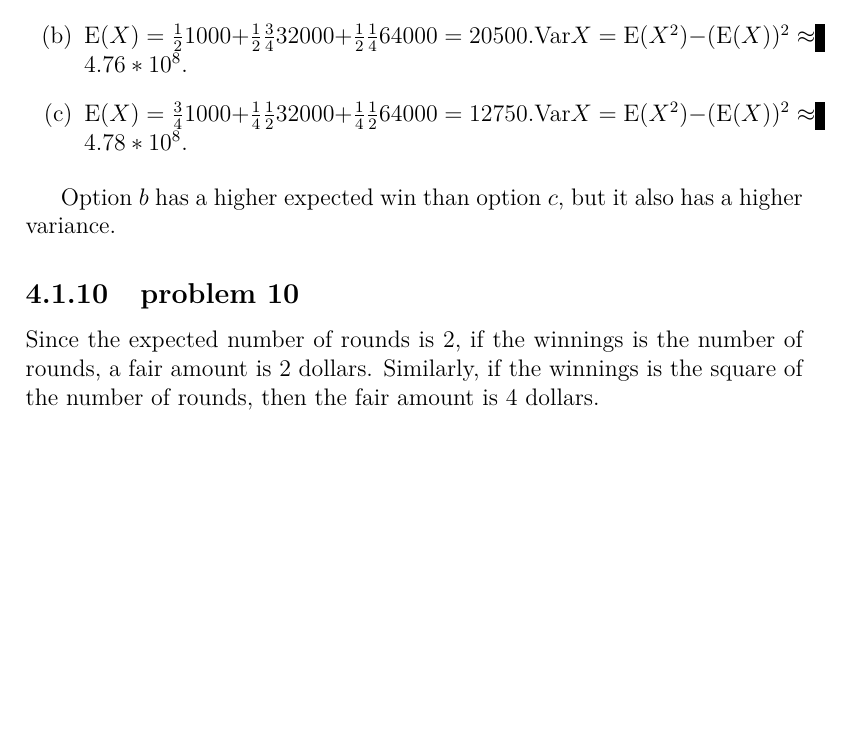
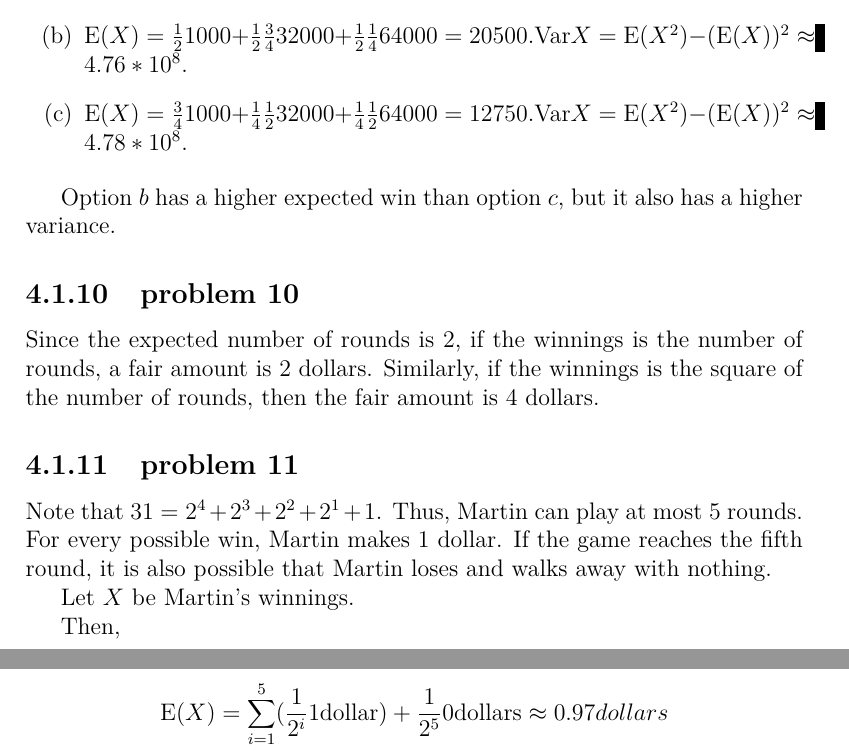
Before and after one commit to fifthist/Introduction-To-Probability-Blitzstein-Solutions, a LaTeX book (src/index.tex, which reads src/chapters/4/sections/expectations_and_variances/index.tex, src/chapters/4/sections/expectations_and_variances/problems/11.tex): part of page 73 of 73 before the commit and two parts of pages 73 and 74 of 74 after it, the two joined at a grey line, cut so that both start at the same text, the shorter picture padded with empty space. Compiled offline with pdfLaTeX.

Commit message:
Chapter 4, section 1, problem 11

```diff
--- a/src/chapters/4/sections/expectations_and_variances/index.tex
+++ b/src/chapters/4/sections/expectations_and_variances/index.tex
@@ -29,3 +29,6 @@
 
 \subsection{problem 10}
 \input{problems/10}
+
+\subsection{problem 11}
+\input{problems/11}
--- /dev/null
+++ b/src/chapters/4/sections/expectations_and_variances/problems/11.tex
@@ -0,0 +1,11 @@
+Note that $31 = 2^{4} + 2^{3} + 2^{2} + 2^{1} + 1$. Thus, Martin can play at
+most $5$ rounds. For every possible win, Martin makes $1$ dollar. If the game
+reaches the fifth round, it is also possible that Martin loses and walks away
+with nothing.
+
+Let $X$ be Martin's winnings.
+
+Then,
+
+$$\text{E}(X) = \sum_{i=1}^{5}(\frac{1}{2^{i}} 1 \text{dollar}) + \frac{1}{2^{5}}
+0 \text{dollars} \approx 0.97 {dollars}$$
```
